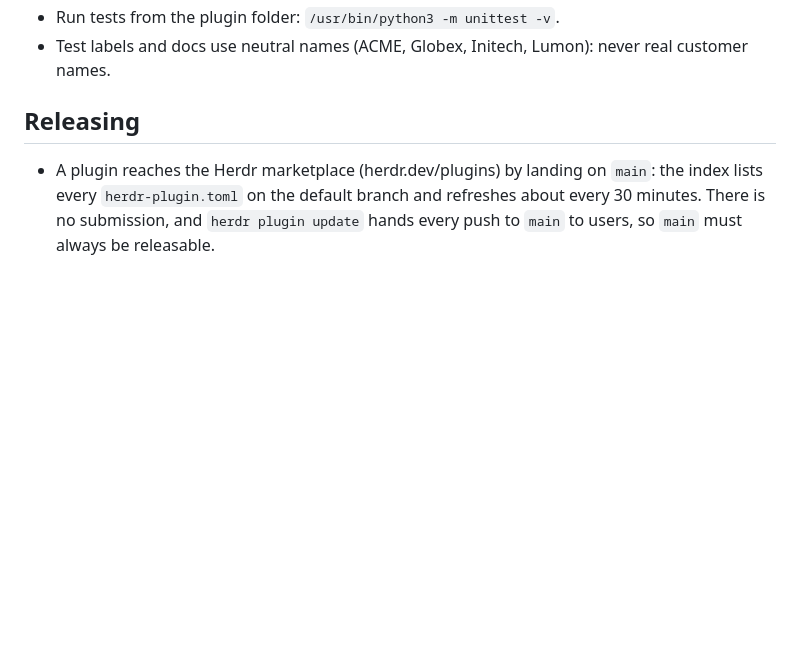
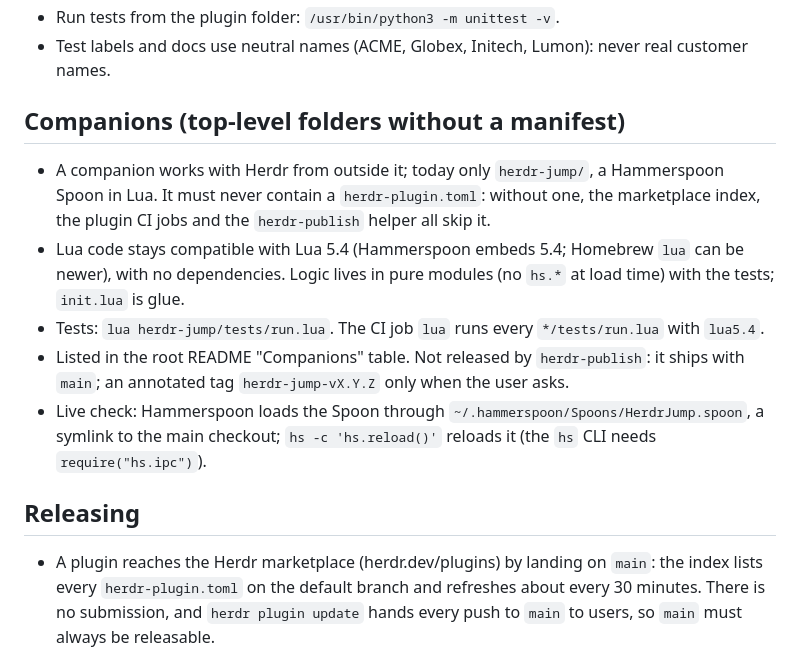
Before and after one commit to MrBogomips/herdr-tools, a Markdown page: CLAUDE.md, the part around the change. Drawn GitHub-style; blank space fills up the shorter version.

```diff
--- a/CLAUDE.md
+++ b/CLAUDE.md
@@ -23,6 +23,19 @@ own with `herdr plugin install MrBogomips/herdr-tools/<plugin>`.
   binding, config and limits.
 - Run tests from the plugin folder: `/usr/bin/python3 -m unittest -v`.
 - Test labels and docs use neutral names (ACME, Globex, Initech, Lumon): never real customer names.
+
+## Companions (top-level folders without a manifest)
+
+- A companion works with Herdr from outside it; today only `herdr-jump/`, a Hammerspoon Spoon in Lua.
+  It must never contain a `herdr-plugin.toml`: without one, the marketplace index, the plugin CI jobs and
+  the `herdr-publish` helper all skip it.
+- Lua code stays compatible with Lua 5.4 (Hammerspoon embeds 5.4; Homebrew `lua` can be newer), with no
+  dependencies. Logic lives in pure modules (no `hs.*` at load time) with the tests; `init.lua` is glue.
+- Tests: `lua herdr-jump/tests/run.lua`. The CI job `lua` runs every `*/tests/run.lua` with `lua5.4`.
+- Listed in the root README "Companions" table. Not released by `herdr-publish`: it ships with `main`;
+  an annotated tag `herdr-jump-vX.Y.Z` only when the user asks.
+- Live check: Hammerspoon loads the Spoon through `~/.hammerspoon/Spoons/HerdrJump.spoon`, a symlink to
+  the main checkout; `hs -c 'hs.reload()'` reloads it (the `hs` CLI needs `require("hs.ipc")`).
 
 ## Releasing
 
```
Also changed, not shown: README.md (+9 -0 lines).
